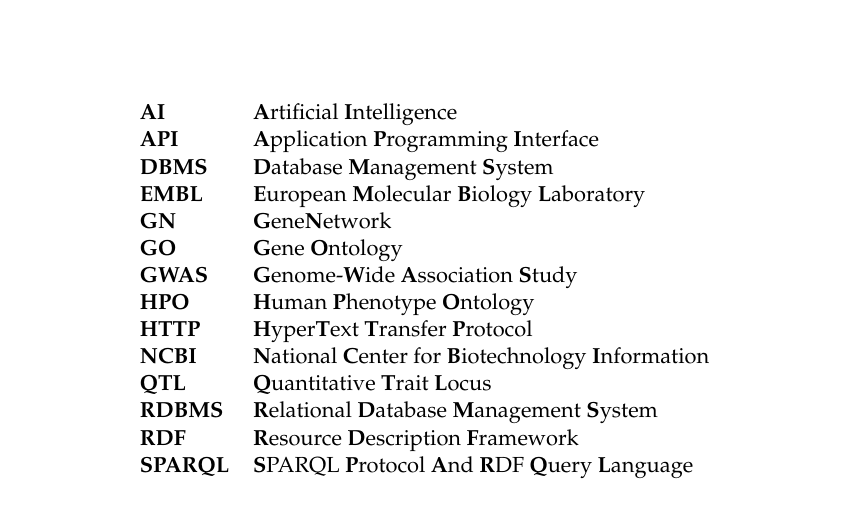
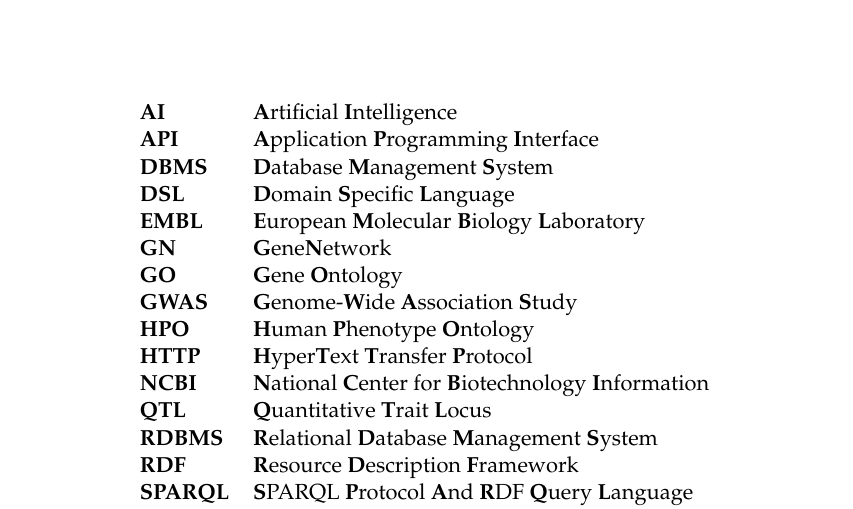
Before and after one commit to BonfaceKilz/dissertation, a LaTeX thesis (proposal-defense/main.tex, which reads proposal-defense/sections/abbreviations.tex): part of page 5 of 21, cut so that both start at the same text. Compiled offline with pdfLaTeX.

Commit message:
Add extra abbreviation

```diff
--- a/proposal-defense/sections/abbreviations.tex
+++ b/proposal-defense/sections/abbreviations.tex
@@ -3,6 +3,7 @@
   \textbf{AI} & \textbf{A}rtificial \textbf{I}ntelligence\\
   \textbf{API} & \textbf{A}pplication \textbf{P}rogramming \textbf{I}nterface\\
   \textbf{DBMS} & \textbf{D}atabase \textbf{M}anagement \textbf{S}ystem\\
+  \textbf{DSL} & \textbf{D}omain \textbf{S}pecific \textbf{L}anguage\\
   \textbf{EMBL} & \textbf{E}uropean \textbf{M}olecular \textbf{B}iology \textbf{L}aboratory\\
   \textbf{GN} & \textbf{G}ene\textbf{N}etwork\\
   \textbf{GO} & \textbf{G}ene \textbf{O}ntology\\
```
